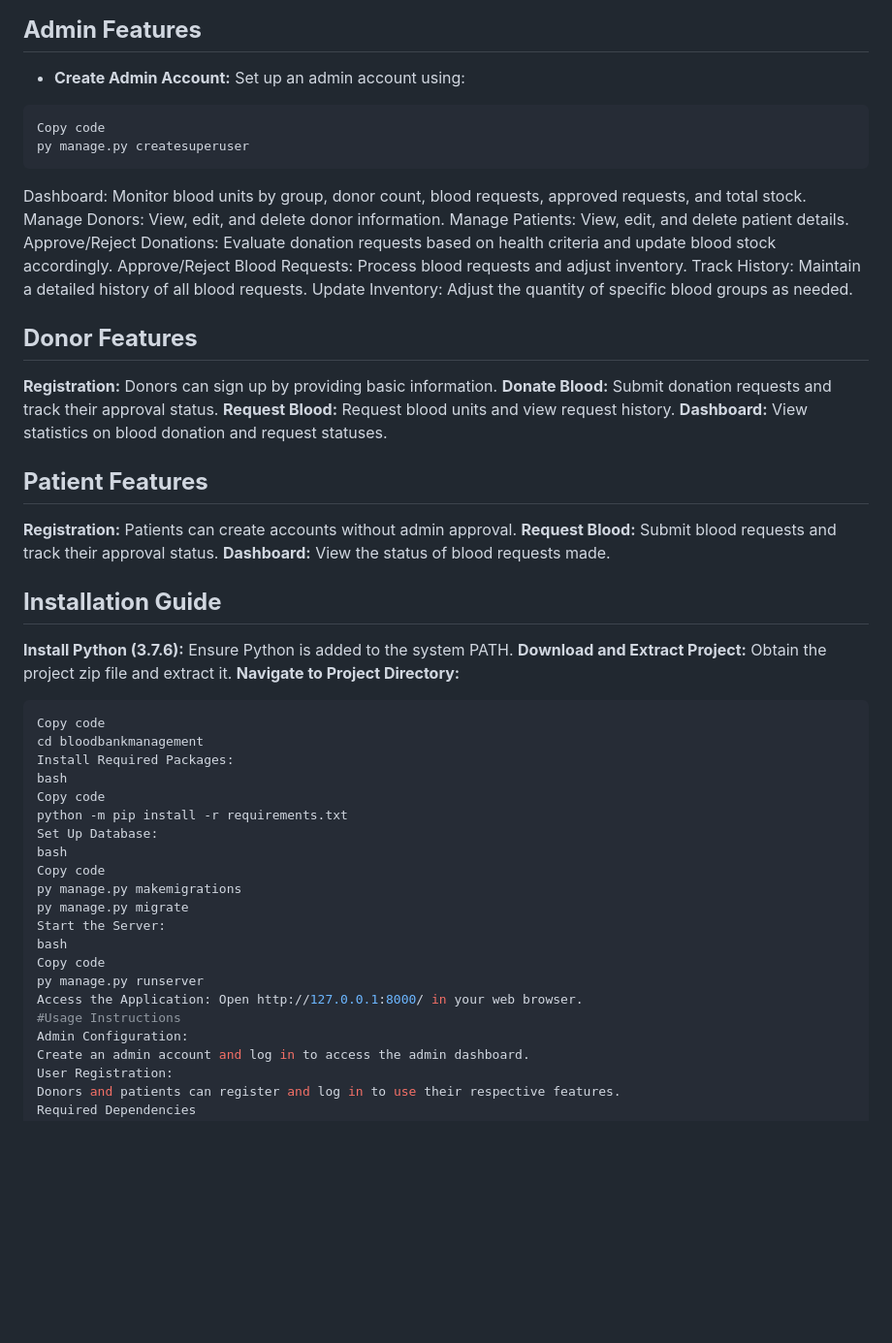
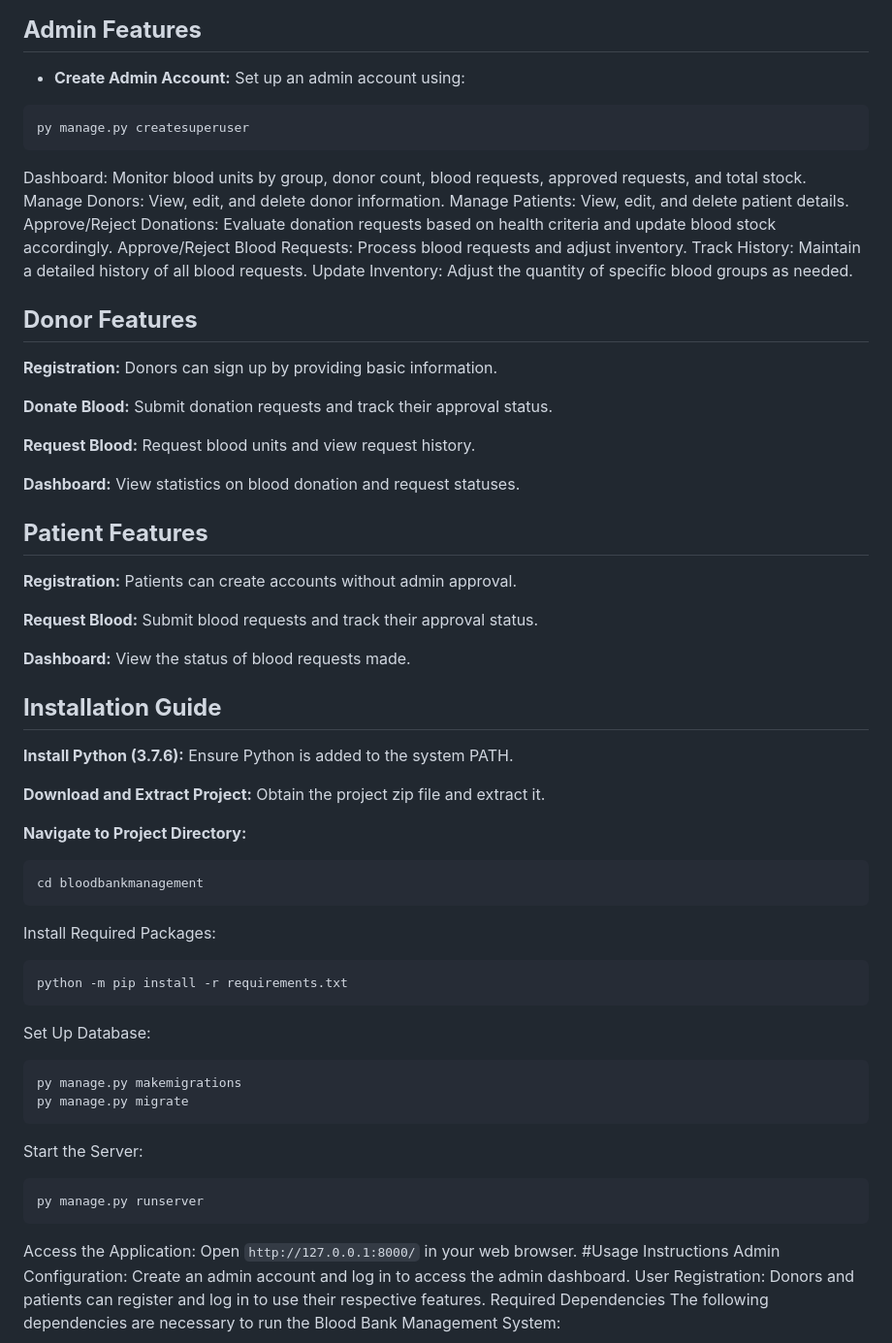
Before and after one commit to SwetaVarshney21/Blood-Bank-Management-System, a Markdown page: README.md, the part around the change. Shown at 97% size. GitHub-like rendering; blank space fills up the shorter version.

````diff
--- a/README.md
+++ b/README.md
@@ -22,7 +22,6 @@ Managing a blood bank involves numerous tasks such as registering donors, handli
 ## **Admin Features**
 - **Create Admin Account:** Set up an admin account using:
 ```bash
-Copy code
 py manage.py createsuperuser
 ```
 Dashboard: Monitor blood units by group, donor count, blood requests, approved requests, and total stock.
@@ -34,36 +33,44 @@ Track History: Maintain a detailed history of all blood requests.
 Update Inventory: Adjust the quantity of specific blood groups as needed.
 ## **Donor Features**
 **Registration:** Donors can sign up by providing basic information.
+
 **Donate Blood:** Submit donation requests and track their approval status.
+
 **Request Blood:** Request blood units and view request history.
+
 **Dashboard:** View statistics on blood donation and request statuses.
 
 ## **Patient Features**
 **Registration:** Patients can create accounts without admin approval.
+
 **Request Blood:** Submit blood requests and track their approval status.
+
 **Dashboard:** View the status of blood requests made.
 
 ## **Installation Guide**
 **Install Python (3.7.6):** Ensure Python is added to the system PATH.
+
 **Download and Extract Project:** Obtain the project zip file and extract it.
+
 **Navigate to Project Directory:**
+
 ```bash
-Copy code
 cd bloodbankmanagement
+```
 Install Required Packages:
-bash
-Copy code
+```bash
 python -m pip install -r requirements.txt
+```
 Set Up Database:
-bash
-Copy code
+```bash
 py manage.py makemigrations
 py manage.py migrate
+```
 Start the Server:
-bash
-Copy code
+```bash
 py manage.py runserver
-Access the Application: Open http://127.0.0.1:8000/ in your web browser.
+```
+Access the Application: Open ```http://127.0.0.1:8000/``` in your web browser.
 #Usage Instructions
 Admin Configuration:
 Create an admin account and log in to access the admin dashboard.
````
